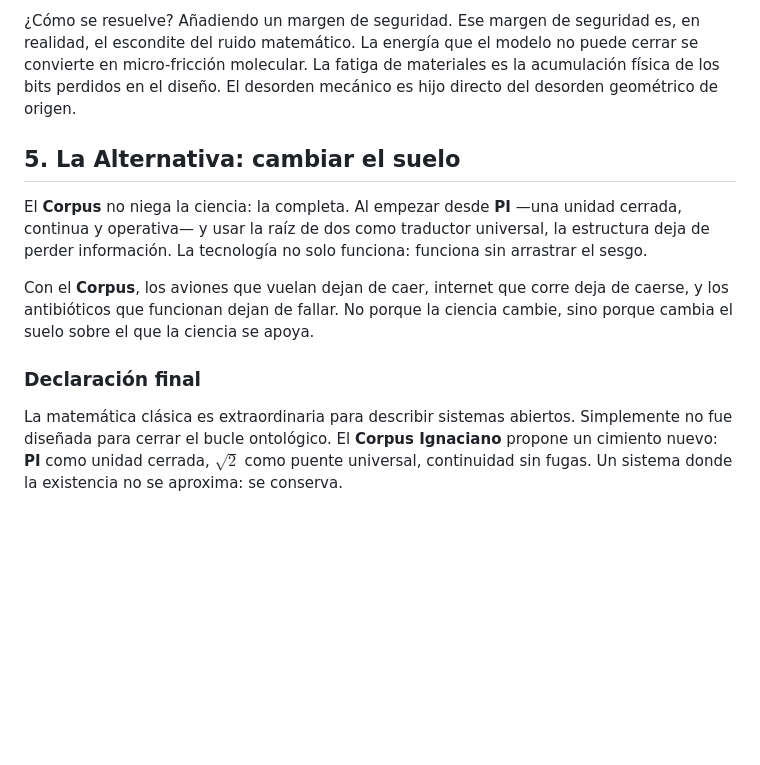
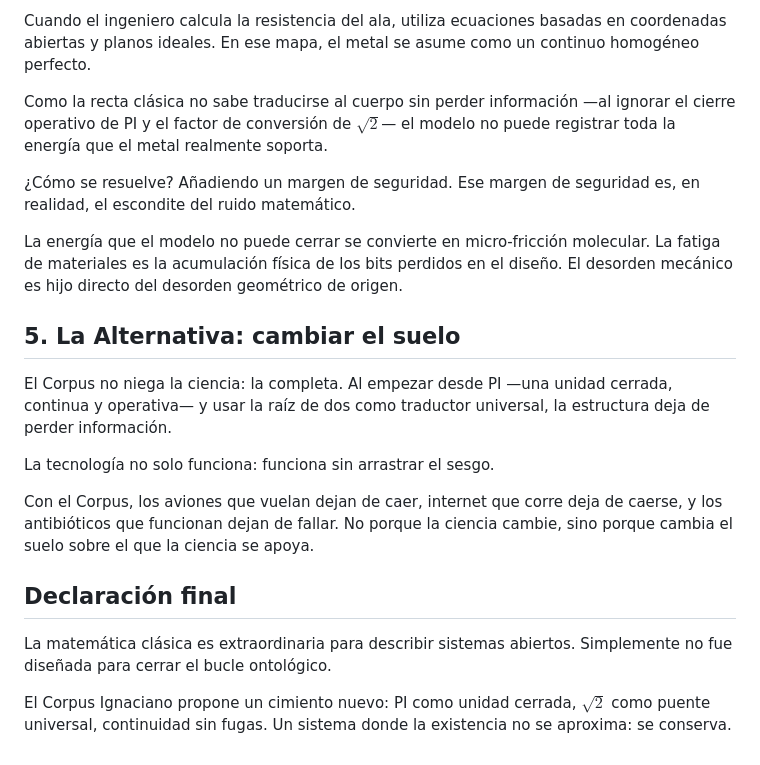
Before and after one commit to IgnacioLopezVillanueva/ignaciolopezvillanueva.github.io, a Markdown page: docs/Porqué la matemática se convirtió en una bola de nieve.md, the part around one of its changes. Rendered like a GitHub page; blank space fills up the shorter version.

```diff
--- a/docs/Porqué la matemática se convirtió en una bola de nieve.md
+++ b/docs/Porqué la matemática se convirtió en una bola de nieve.md
@@ -37,12 +57,24 @@ Cuando el ingeniero calcula la resistencia del ala, utiliza ecuaciones basadas e
 
-¿Cómo se resuelve? Añadiendo un margen de seguridad. Ese margen de seguridad es, en realidad, el escondite del ruido matemático. La energía que el modelo no puede cerrar se convierte en micro-fricción molecular. La fatiga de materiales es la acumulación física de los bits perdidos en el diseño. El desorden mecánico es hijo directo del desorden geométrico de origen.
+Cuando el ingeniero calcula la resistencia del ala, utiliza ecuaciones basadas en coordenadas abiertas y planos ideales. En ese mapa, el metal se asume como un continuo homogéneo perfecto.
+
+Como la recta clásica no sabe traducirse al cuerpo sin perder información —al ignorar el cierre operativo de PI y el factor de conversión de $\sqrt{2}$— el modelo no puede registrar toda la energía que el metal realmente soporta.
+
+¿Cómo se resuelve? Añadiendo un margen de seguridad. Ese margen de seguridad es, en realidad, el escondite del ruido matemático.
+
+La energía que el modelo no puede cerrar se convierte en micro‑fricción molecular. La fatiga de materiales es la acumulación física de los bits perdidos en el diseño. El desorden mecánico es hijo directo del desorden geométrico de origen.
+
 
 ## 5. La Alternativa: cambiar el suelo
 
-El **Corpus** no niega la ciencia: la completa. Al empezar desde **PI** —una unidad cerrada, continua y operativa— y usar la raíz de dos como traductor universal, la estructura deja de perder información. La tecnología no solo funciona: funciona sin arrastrar el sesgo.
+El Corpus no niega la ciencia: la completa. Al empezar desde PI —una unidad cerrada, continua y operativa— y usar la raíz de dos como traductor universal, la estructura deja de perder información.
 
-Con el **Corpus**, los aviones que vuelan dejan de caer, internet que corre deja de caerse, y los antibióticos que funcionan dejan de fallar. No porque la ciencia cambie, sino porque cambia el suelo sobre el que la ciencia se apoya.
+La tecnología no solo funciona: funciona sin arrastrar el sesgo.
 
-### Declaración final
+Con el Corpus, los aviones que vuelan dejan de caer, internet que corre deja de caerse, y los antibióticos que funcionan dejan de fallar. No porque la ciencia cambie, sino porque cambia el suelo sobre el que la ciencia se apoya.
 
-La matemática clásica es extraordinaria para describir sistemas abiertos. Simplemente no fue diseñada para cerrar el bucle ontológico. El **Corpus Ignaciano** propone un cimiento nuevo: **PI** como unidad cerrada, $\sqrt{2}$ como puente universal, continuidad sin fugas. Un sistema donde la existencia no se aproxima: se conserva.
+
+## Declaración final
+
+La matemática clásica es extraordinaria para describir sistemas abiertos. Simplemente no fue diseñada para cerrar el bucle ontológico.
+
+El Corpus Ignaciano propone un cimiento nuevo: PI como unidad cerrada, $\sqrt{2}$ como puente universal, continuidad sin fugas. Un sistema donde la existencia no se aproxima: se conserva.
```
Also changed, not shown: other parts of docs/Porqué la matemática se convirtió en una bola de nieve.md (+31 -11 lines).
